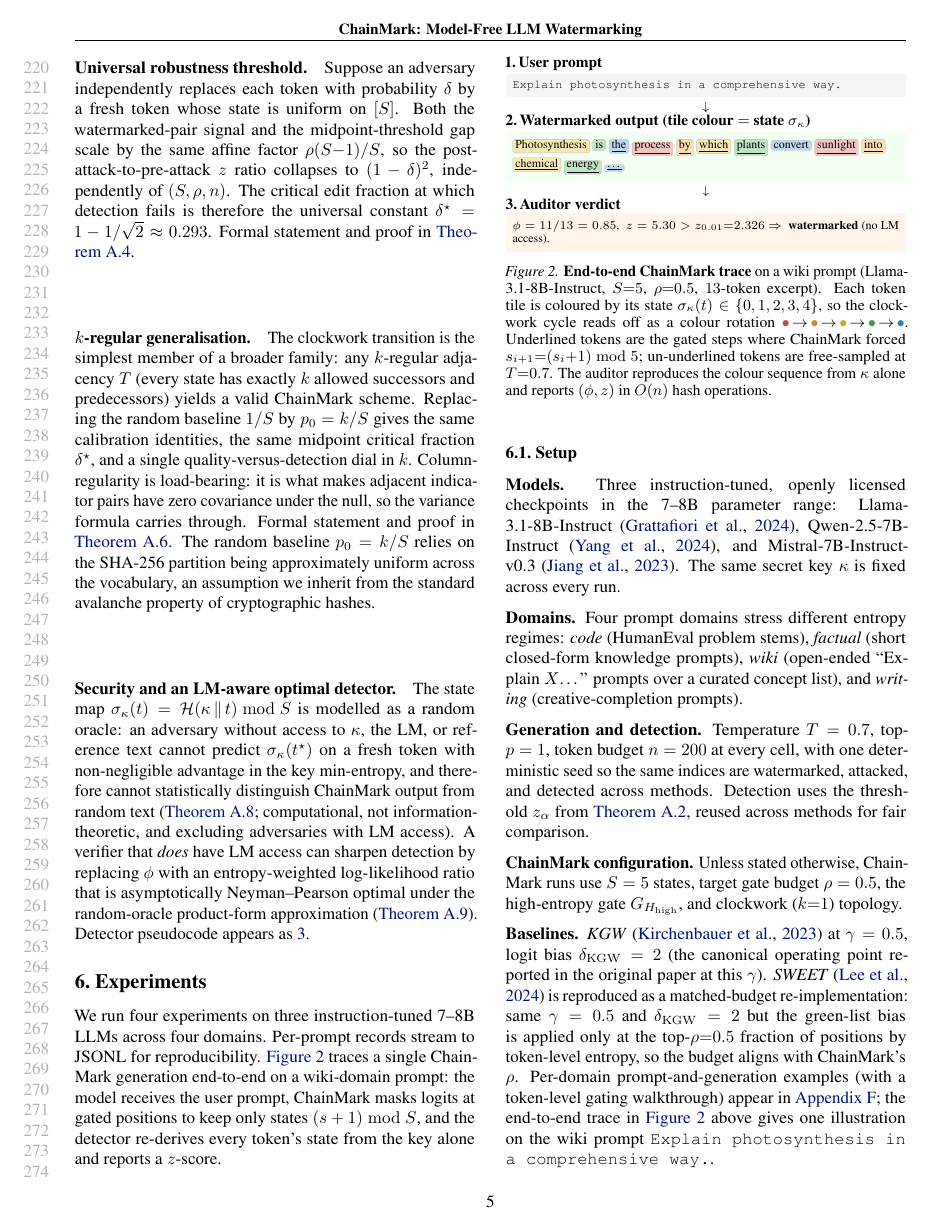
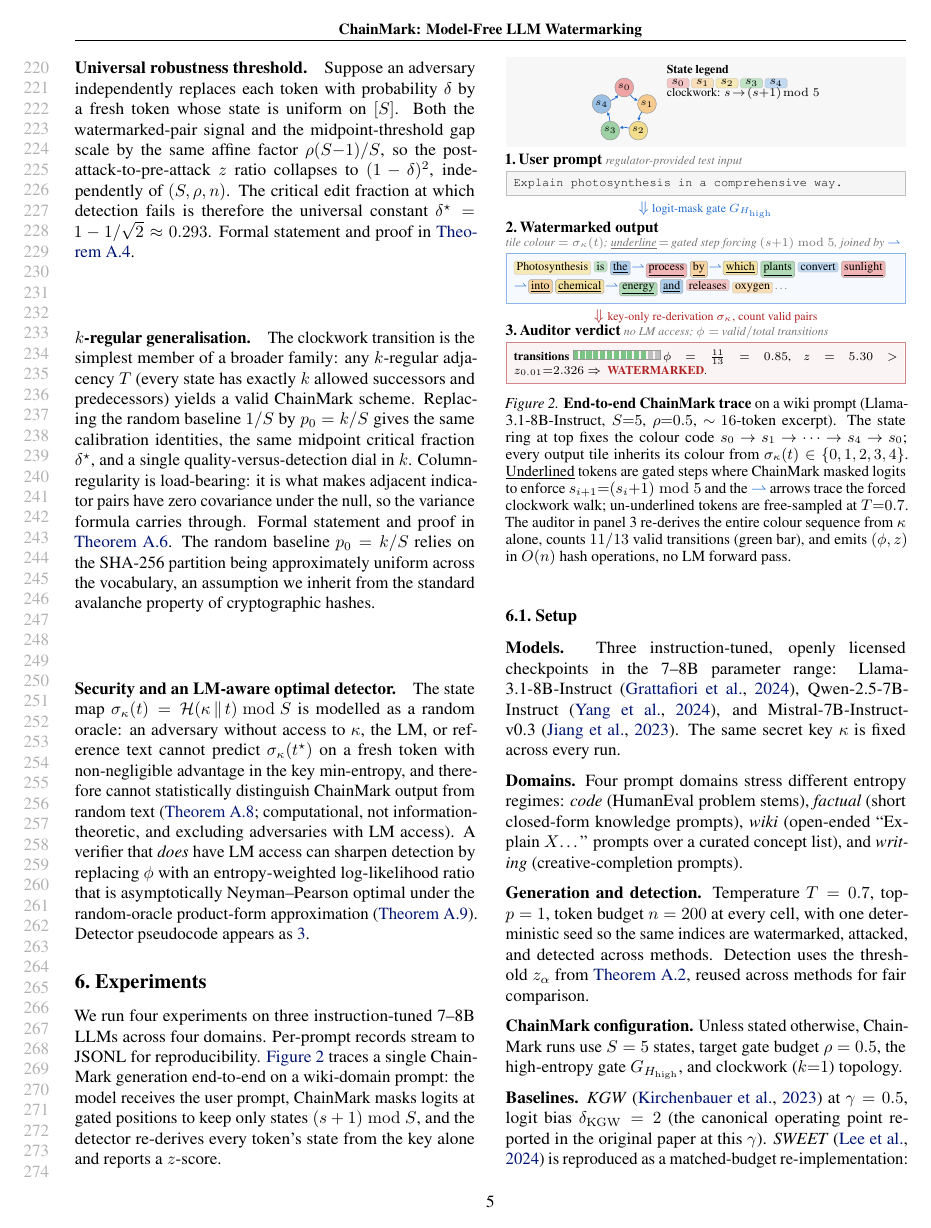
Before and after one commit to ChenghengLi/MCLW, a LaTeX paper (icml2026/paper.tex, which reads icml2026/07_experiments.tex): page 5 of 17. Compiled offline with pdfLaTeX.

Commit message:
icml-ai4good: fig:experiment-flow — state ring + per-block subtitles + flair
Per user "improve way more, tell which color is which state, give
personality to the figure":

(1) NEW state-ring legend block at top: TikZ ring of 5 colour nodes
s_0..s_4 connected by clockwise blue arrows + horizontal swatch
table + caption "clockwork: s → (s+1) mod 5". Reader now sees the
colour↔state mapping at a glance, not buried in a tiny inline strip.

(2) Per-block italicised subtitles under each section label:
  "1. User prompt — regulator-provided test input"
  "2. Watermarked output — tile colour = σ_κ(t); underline = gated
   step forcing (s+1) mod 5, joined by ⇀"
  "3. Auditor verdict — no LM access; φ = valid/total transitions"

(3) Visual flair (no overflow):
  - Two accent colours: cmblue #1F6AD1 for ChainMark mechanics,
    auditred #B22222 for the auditor.
  - \fcolorbox with thicker fboxrule on the active blocks (0.6pt
    user, 0.8pt output and verdict) using accent colour borders.
  - Blue ⇀ arrows between consecutive gated tokens trace the chain
    walk visually (\\tarr macro with \\allowbreak so wraps still
    work).
  - Inline 11/13-tile green bar in the verdict box (11 green ticks
    + 2 grey) shows the φ = 11/13 = 0.85 computation directly.
  - "WATERMARKED" verdict in red bold.
  - Downward "⇓" connectors between blocks annotated:
    "logit-mask gate G_H_high" / "key-only re-derivation σ_κ".

(4) 13 → 16 tokens; still wraps cleanly, no overflow.

Caption updated to reference the ring legend, ⇀ arrows, and the
green tally bar.

Verified: zero new Overfull warnings inside the figure block; the 5
remaining overfulls are pre-existing in 11_proofs/14_run_data.
Body still 8 pages.

Co-Authored-By: Claude Opus 4.7 (1M context) <noreply@anthropic.com>

```diff
--- a/icml2026/07_experiments.tex
+++ b/icml2026/07_experiments.tex
@@ -20,6 +20,9 @@ state from the key alone and reports a $z$-score.
   \definecolor{c2}{HTML}{E8C12F}
   \definecolor{c3}{HTML}{4FAE5C}
   \definecolor{c4}{HTML}{4A8FD3}
+  % Accent colours: deep blue for ChainMark mechanics, red for the auditor.
+  \definecolor{cmblue}{HTML}{1F6AD1}
+  \definecolor{auditred}{HTML}{B22222}
   % Compact token macro: \tk{state}{text} = a coloured rounded tile;
   % \tg{state}{text} = the same but underlined to mark a gated step.
   % These emit small inline TikZ nodes that wrap with surrounding text,
@@ -29,56 +32,104 @@ state from the key alone and reports a $z$-score.
       inner xsep=1.5pt, inner ysep=0.8pt, font=\scriptsize,%
       fill=#1!35] (X) {#2};}
   \newcommand{\tg}[2]{\tikz[baseline=(X.base)]\node[%
-      rounded corners=1pt, draw=black!25, line width=0.2pt,%
+      rounded corners=1pt, draw=black!35, line width=0.3pt,%
       inner xsep=1.5pt, inner ysep=0.8pt, font=\scriptsize,%
-      fill=#1!35] (X) {\underline{#2}};}
+      fill=#1!45] (X) {\underline{#2}};}
+  % Tiny inline arrow between gated tokens to emphasise the chain walk.
+  % Wrap math in a hbox and follow by an explicit \allowbreak so the
+  % joined chain still wraps inside the column.
+  \newcommand{\tarr}{\hspace{0.5pt}\textcolor{cmblue}{\scriptsize\ensuremath{\rightharpoonup}}\hspace{0.5pt}\allowbreak}
   \begin{minipage}{\columnwidth}
     \scriptsize
     \setlength{\fboxsep}{4pt}%
 
+    % ---- 0. STATE-RING LEGEND ----------------------------------------
+    \noindent\colorbox{black!3}{%
+      \begin{minipage}{\dimexpr\columnwidth-2\fboxsep\relax}
+        \centering
+        \begin{tikzpicture}[x=1pt,y=1pt,baseline=(current bounding box.center)]
+          % Five state nodes on a tight ring, ~88pt wide total.
+          \def\R{14}
+          \foreach \i/\col/\lab in
+            {0/c0/{$s_0$},1/c1/{$s_1$},2/c2/{$s_2$},3/c3/{$s_3$},4/c4/{$s_4$}}{%
+            \node[circle, draw=black!40, line width=0.3pt, fill=\col!55,
+                  inner sep=0pt, minimum size=11pt, font=\tiny]
+                  (S\i) at ({90-\i*72}:\R) {\lab};
+          }
+          % Clockwise arrows s_i -> s_{(i+1) mod 5}.
+          \foreach \i/\j in {0/1,1/2,2/3,3/4,4/0}{%
+            \draw[-{Latex[length=2pt,width=2pt]}, cmblue, line width=0.4pt]
+              (S\i) to[bend right=15] (S\j);
+          }
+        \end{tikzpicture}\hspace{6pt}%
+        \raisebox{14pt}{\begin{tabular}{@{}l@{}}%
+          \scriptsize\textbf{State legend}\\[-1pt]
+          \tk{c0}{\,$s_0$\,}\,\tk{c1}{\,$s_1$\,}\,\tk{c2}{\,$s_2$\,}\,\tk{c3}{\,$s_3$\,}\,\tk{c4}{\,$s_4$\,}\\[-1pt]
+          \scriptsize clockwork: $s\!\to\!(s{+}1)\!\bmod 5$%
+        \end{tabular}}%
+      \end{minipage}}\par
+    \vspace{3pt}%
+
     % ---- 1. USER PROMPT -----------------------------------------------
-    {\small\bfseries 1.\,User prompt}\par
+    {\small\bfseries 1.\,User prompt}\;\textcolor{black!55}{\itshape regulator-provided test input}\par
     \vspace{1pt}%
-    \noindent\colorbox{black!4}{%
-      \begin{minipage}{\dimexpr\columnwidth-2\fboxsep\relax}
+    {\setlength{\fboxrule}{0.6pt}%
+    \noindent\fcolorbox{black!25}{black!4}{%
+      \begin{minipage}{\dimexpr\columnwidth-2\fboxsep-2\fboxrule\relax}
         \texttt{Explain photosynthesis in a comprehensive way.}
-      \end{minipage}}\par
-    \vspace{2pt}\centerline{$\downarrow$}\vspace{1pt}%
+      \end{minipage}}}\par
+    \vspace{2pt}\centerline{\textcolor{cmblue}{\small$\Downarrow$ \scriptsize logit-mask gate $G_{H_{\mathrm{high}}}$}}\vspace{1pt}%
 
     % ---- 2. OUTPUT TOKENS ---------------------------------------------
-    {\small\bfseries 2.\,Watermarked output (tile colour $=$ state $\sigma_\kappa$)}\par
+    {\small\bfseries 2.\,Watermarked output}\\
+    {\textcolor{black!55}{\itshape tile colour $=\sigma_\kappa(t)$; \underline{underline}\,$=$\,gated step forcing $(s{+}1)\bmod 5$, joined by \textcolor{cmblue}{$\rightharpoonup$}}}\par
     \vspace{1pt}%
-    \noindent\colorbox{green!5}{%
-      \begin{minipage}{\dimexpr\columnwidth-2\fboxsep\relax}
+    \setlength{\fboxrule}{0.8pt}%
+    \noindent\fcolorbox{cmblue!50}{cmblue!4}{%
+      \begin{minipage}{\dimexpr\columnwidth-2\fboxsep-2\fboxrule\relax}
         \raggedright
-        \tk{c2}{Photosynthesis} \tk{c3}{is} \tg{c4}{the}
-        \tg{c0}{process} \tg{c1}{by} \tg{c2}{which}
-        \tg{c3}{plants} \tk{c4}{convert} \tg{c0}{sunlight}
-        \tg{c1}{into} \tg{c2}{chemical} \tg{c3}{energy}
-        \tg{c4}{\dots}
+        \tk{c2}{Photosynthesis} \tk{c3}{is}
+        \tg{c4}{the}\tarr\tg{c0}{process} \tg{c1}{by}\tarr\tg{c2}{which}
+        \tg{c3}{plants} \tk{c4}{convert}
+        \tg{c0}{sunlight}\tarr\tg{c1}{into} \tg{c2}{chemical}\tarr\tg{c3}{energy}
+        \tg{c4}{and} \tk{c0}{releases} \tk{c1}{oxygen}\,\textcolor{black!50}{\dots}
       \end{minipage}}\par
-    \vspace{2pt}\centerline{$\downarrow$}\vspace{1pt}%
+    \vspace{2pt}\centerline{\textcolor{auditred}{\small$\Downarrow$ \scriptsize key-only re-derivation $\sigma_\kappa$, count valid pairs}}\vspace{1pt}%
 
     % ---- 3. VERDICT ---------------------------------------------------
-    {\small\bfseries 3.\,Auditor verdict}\par
+    {\small\bfseries 3.\,Auditor verdict}\;\textcolor{black!55}{\itshape no LM access; $\phi=$ valid$/$total transitions}\par
     \vspace{1pt}%
-    \noindent\colorbox{orange!8}{%
-      \begin{minipage}{\dimexpr\columnwidth-2\fboxsep\relax}
-        $\phi = 11/13 = 0.85$,\;
+    {\setlength{\fboxrule}{0.8pt}%
+    \noindent\fcolorbox{auditred!55}{auditred!5}{%
+      \begin{minipage}{\dimexpr\columnwidth-2\fboxsep-2\fboxrule\relax}
+        % Inline 11/13 valid bar: 11 green ticks + 2 grey ticks.
+        \textbf{transitions}\;%
+        \tikz[baseline=-1pt]{%
+          \foreach \i in {1,...,11}{%
+            \fill[c3!75] ({(\i-1)*4pt},0) rectangle ++(3pt,5pt);}
+          \foreach \i in {12,13}{%
+            \fill[black!25] ({(\i-1)*4pt},0) rectangle ++(3pt,5pt);}
+          \draw[black!40, line width=0.2pt]
+            (0,0) rectangle ({13*4pt-1pt},5pt);
+        }\;%
+        $\phi = \tfrac{11}{13} = 0.85$,\;
         $z = 5.30 > z_{0.01}{=}2.326$\;$\Rightarrow$\;
-        \textbf{watermarked} (no LM access).
-      \end{minipage}}%
+        \textcolor{auditred}{\textbf{WATERMARKED}}.
+      \end{minipage}}}%
   \end{minipage}
   \caption{\textbf{End-to-end ChainMark trace} on a wiki prompt
-    (Llama-3.1-8B-Instruct, $S{=}5$, $\rho{=}0.5$, $13$-token excerpt).
-    Each token tile is coloured by its state
-    $\sigma_\kappa(t) \in \{0,1,2,3,4\}$, so the clockwork cycle reads
-    off as a colour rotation
-    \textcolor{c0!85!black}{$\bullet$}\,$\to$\,\textcolor{c1!85!black}{$\bullet$}\,$\to$\,\textcolor{c2!85!black}{$\bullet$}\,$\to$\,\textcolor{c3!85!black}{$\bullet$}\,$\to$\,\textcolor{c4!85!black}{$\bullet$}. Underlined tokens are the gated steps where ChainMark
-    forced $s_{i{+}1}{=}(s_i{+}1)\bmod 5$; un-underlined tokens are
-    free-sampled at $T{=}0.7$. The auditor reproduces the colour
-    sequence from $\kappa$ alone and reports $(\phi, z)$ in $O(n)$
-    hash operations.}
+    (Llama-3.1-8B-Instruct, $S{=}5$, $\rho{=}0.5$, $\sim\!16$-token
+    excerpt). The state ring at top fixes the colour code
+    $s_0\!\to\!s_1\!\to\!\cdots\!\to\!s_4\!\to\!s_0$; every output tile
+    inherits its colour from $\sigma_\kappa(t)\in\{0,1,2,3,4\}$.
+    \underline{Underlined} tokens are gated steps where ChainMark
+    masked logits to enforce $s_{i{+}1}{=}(s_i{+}1)\bmod 5$ and the
+    \textcolor{cmblue}{$\rightharpoonup$} arrows trace the forced
+    clockwork walk; un-underlined tokens are free-sampled at
+    $T{=}0.7$. The auditor in panel 3 re-derives the entire colour
+    sequence from $\kappa$ alone, counts $11/13$ valid transitions
+    (green bar), and emits $(\phi, z)$ in $O(n)$ hash operations,
+    no LM forward pass.}
   \label{fig:experiment-flow}
 \end{figure}
 
```
Also changed, not shown: icml2026/paper.pdf.
